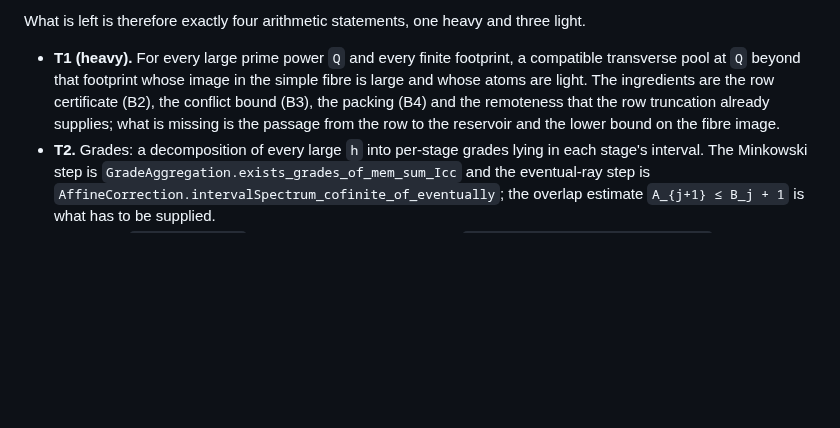
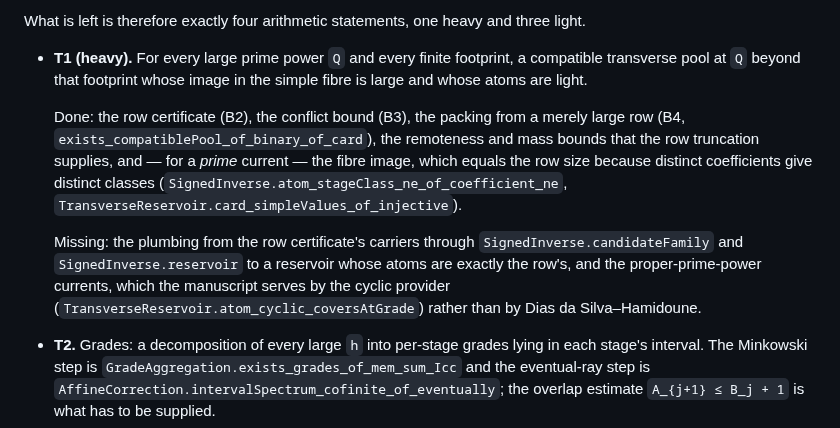
Before and after one commit to Yuren-Tang/erdos-289, a Markdown page: ROADMAP.md, the part around the change. Drawn GitHub-style; blank space fills up the shorter version.

Commit message:
Record what T1 still needs
Co-Authored-By: Claude Opus 5 <noreply@anthropic.com>
Claude-Session: https://claude.ai/code/session_01AhmTPZSz9Aoh7mkNavCs9B

```diff
--- a/ROADMAP.md
+++ b/ROADMAP.md
@@ -191,11 +191,22 @@ three light.
 
 * **T1 (heavy).** For every large prime power `Q` and every finite footprint,
   a compatible transverse pool at `Q` beyond that footprint whose image in the
-  simple fibre is large and whose atoms are light.  The ingredients are the
-  row certificate (B2), the conflict bound (B3), the packing (B4) and the
-  remoteness that the row truncation already supplies; what is missing is the
-  passage from the row to the reservoir and the lower bound on the fibre
-  image.
+  simple fibre is large and whose atoms are light.
+
+  Done: the row certificate (B2), the conflict bound (B3), the packing from a
+  merely large row (B4, `exists_compatiblePool_of_binary_of_card`), the
+  remoteness and mass bounds that the row truncation supplies, and — for a
+  *prime* current — the fibre image, which equals the row size because
+  distinct coefficients give distinct classes
+  (`SignedInverse.atom_stageClass_ne_of_coefficient_ne`,
+  `TransverseReservoir.card_simpleValues_of_injective`).
+
+  Missing: the plumbing from the row certificate's carriers through
+  `SignedInverse.candidateFamily` and `SignedInverse.reservoir` to a reservoir
+  whose atoms are exactly the row's, and the proper-prime-power currents, which
+  the manuscript serves by the cyclic provider
+  (`TransverseReservoir.atom_cyclic_coversAtGrade`) rather than by
+  Dias da Silva–Hamidoune.
 * **T2.** Grades: a decomposition of every large `h` into per-stage grades
   lying in each stage's interval.  The Minkowski step is
   `GradeAggregation.exists_grades_of_mem_sum_Icc` and the eventual-ray step is
```
